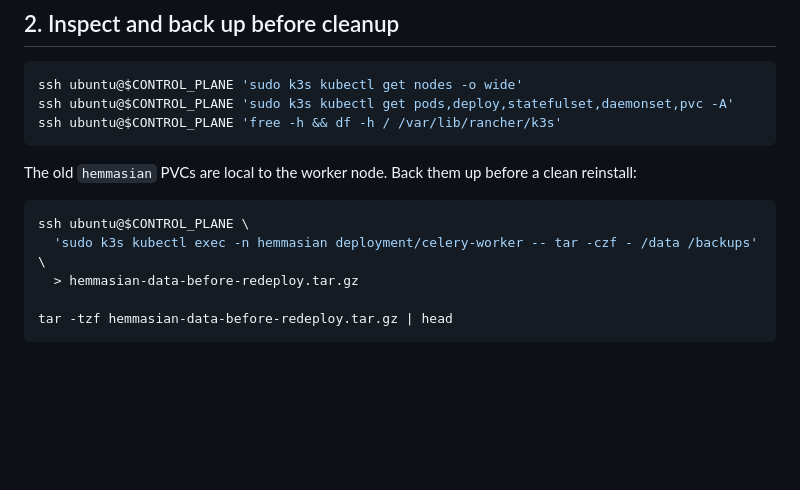
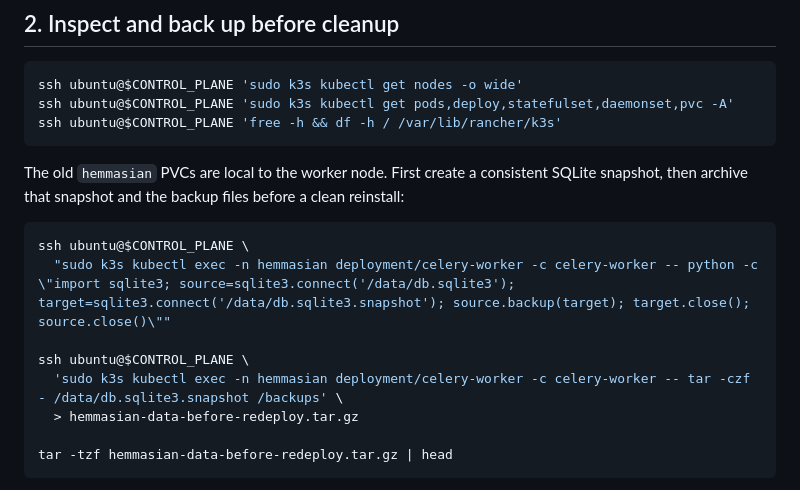
Before and after one commit to promise2-4/HamAmooz-Software-task, a Markdown page: docs/REMOTE_DEPLOYMENT_GUIDE.md, the part around the change. GitHub-like rendering; blank space fills up the shorter version.

Commit message:
docs: make remote data backup consistent

````diff
--- a/docs/REMOTE_DEPLOYMENT_GUIDE.md
+++ b/docs/REMOTE_DEPLOYMENT_GUIDE.md
@@ -20,11 +20,14 @@ ssh ubuntu@$CONTROL_PLANE 'sudo k3s kubectl get pods,deploy,statefulset,daemonse
 ssh ubuntu@$CONTROL_PLANE 'free -h && df -h / /var/lib/rancher/k3s'
 ```
 
-The old `hemmasian` PVCs are local to the worker node. Back them up before a clean reinstall:
+The old `hemmasian` PVCs are local to the worker node. First create a consistent SQLite snapshot, then archive that snapshot and the backup files before a clean reinstall:
 
 ```bash
 ssh ubuntu@$CONTROL_PLANE \
-  'sudo k3s kubectl exec -n hemmasian deployment/celery-worker -- tar -czf - /data /backups' \
+  "sudo k3s kubectl exec -n hemmasian deployment/celery-worker -c celery-worker -- python -c \"import sqlite3; source=sqlite3.connect('/data/db.sqlite3'); target=sqlite3.connect('/data/db.sqlite3.snapshot'); source.backup(target); target.close(); source.close()\""
+
+ssh ubuntu@$CONTROL_PLANE \
+  'sudo k3s kubectl exec -n hemmasian deployment/celery-worker -c celery-worker -- tar -czf - /data/db.sqlite3.snapshot /backups' \
   > hemmasian-data-before-redeploy.tar.gz
 
 tar -tzf hemmasian-data-before-redeploy.tar.gz | head
````
